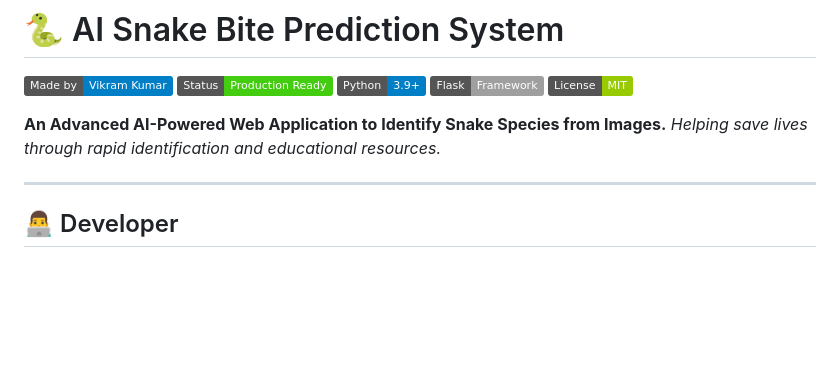
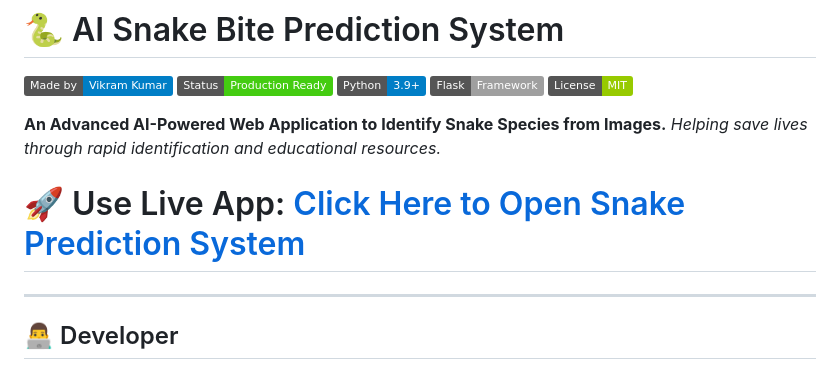
Before and after one commit to Vikramkumarx/snake-bite-prediction, a Markdown page: README.md, the part around the change. Rendered like a GitHub page; badges without logos; blank space fills up the shorter version.

Commit message:
Update: Added prominent Live App Link

```diff
--- a/README.md
+++ b/README.md
@@ -8,6 +8,8 @@
 
 **An Advanced AI-Powered Web Application to Identify Snake Species from Images.**
 *Helping save lives through rapid identification and educational resources.*
+
+# 🚀 Use Live App: [Click Here to Open Snake Prediction System](https://huggingface.co/spaces/DeSeRtSoUl/Snake-prediction)
 
 ---
 
```
